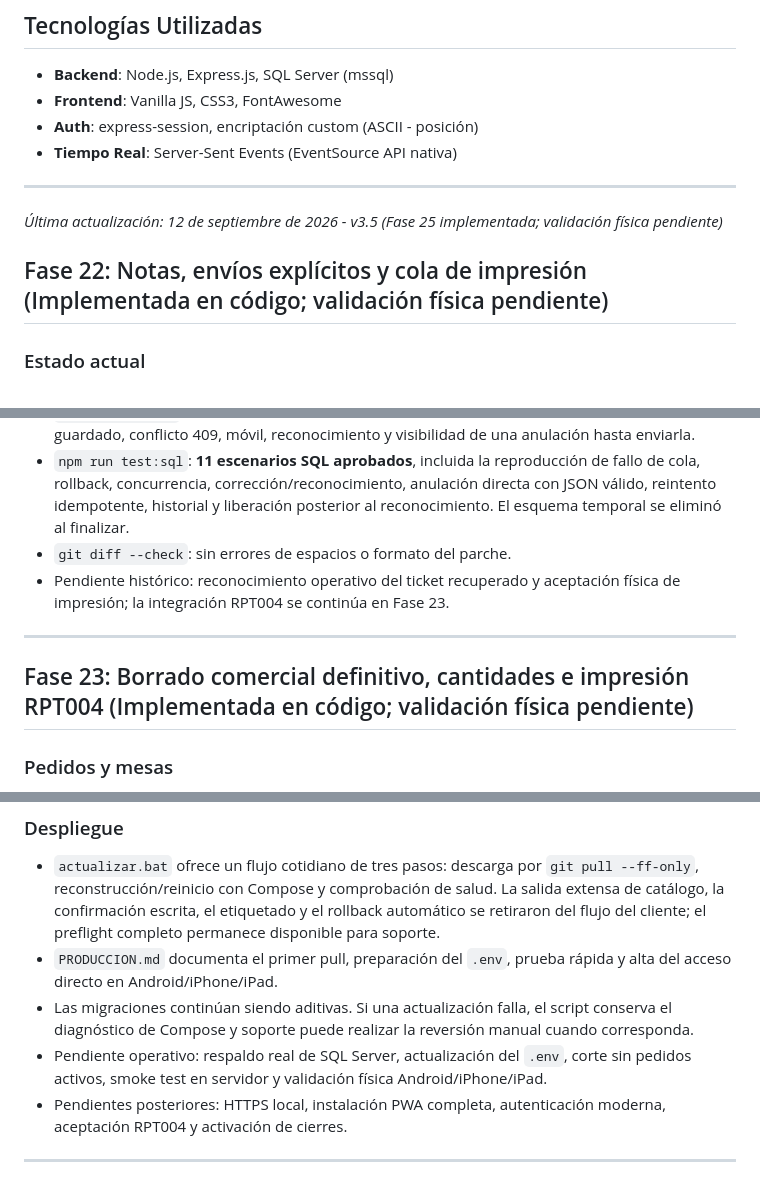
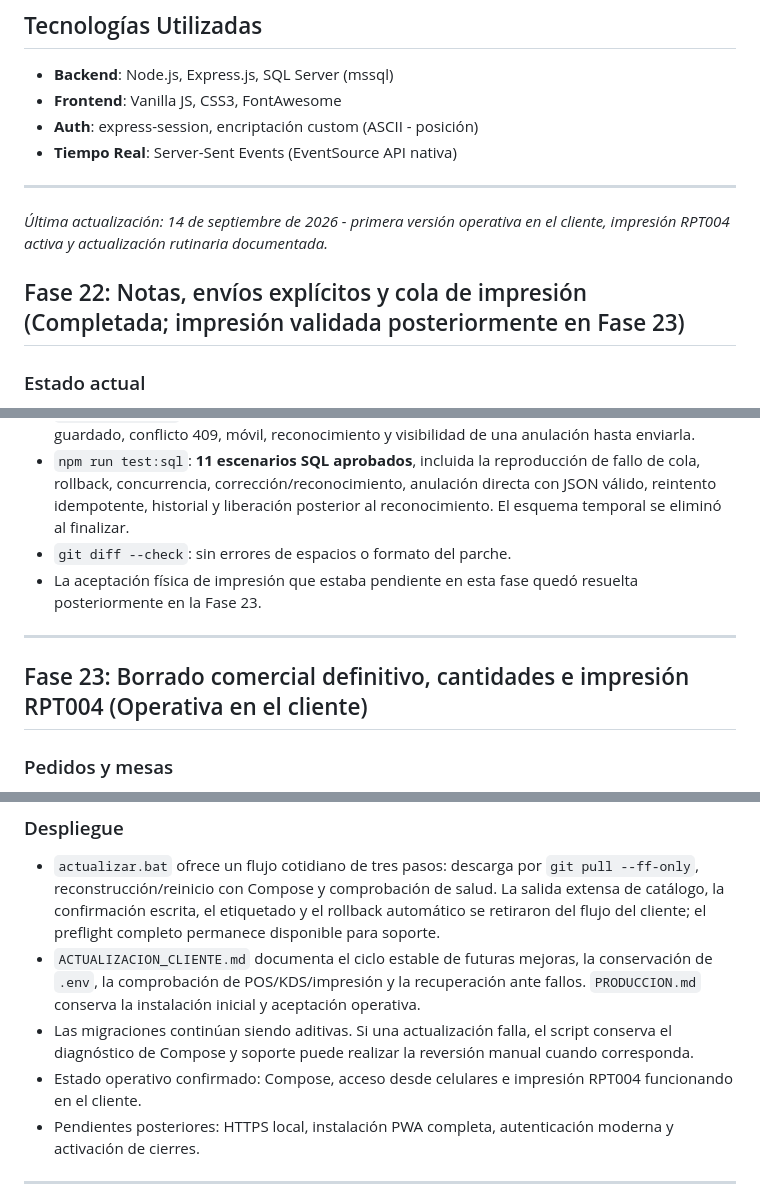
Before and after one commit to Odenfis/sedimAppLocal, a Markdown page: ROADMAP.md, 3 parts joined by grey strips. Rendered like a GitHub page.

Commit message:
Update mejoras primera version aplicativo en tienda

```diff
--- a/ROADMAP.md
+++ b/ROADMAP.md
@@ -935,9 +936,9 @@ Todos emiten `broadcastSSE({type:'cocina_updated'})`. Los guardados de pedido/ti
 
 ---
 
-*Última actualización: 12 de septiembre de 2026 - v3.5 (Fase 25 implementada; validación física pendiente)*
+*Última actualización: 14 de septiembre de 2026 - primera versión operativa en el cliente, impresión RPT004 activa y actualización rutinaria documentada.*
 
-## Fase 22: Notas, envíos explícitos y cola de impresión (Implementada en código; validación física pendiente)
+## Fase 22: Notas, envíos explícitos y cola de impresión (Completada; impresión validada posteriormente en Fase 23)
 
 ### Estado actual
 
@@ -1046,11 +1047,11 @@ La exportación se guarda en `backups/`, carpeta excluida de Git por contener da
 - `npm run test:ui`: **6 pruebas Chrome aprobadas**, incluidas notas/separación, serialización del guardado, conflicto 409, móvil, reconocimiento y visibilidad de una anulación hasta enviarla.
 - `npm run test:sql`: **11 escenarios SQL aprobados**, incluida la reproducción de fallo de cola, rollback, concurrencia, corrección/reconocimiento, anulación directa con JSON válido, reintento idempotente, historial y liberación posterior al reconocimiento. El esquema temporal se eliminó al finalizar.
 - `git diff --check`: sin errores de espacios o formato del parche.
-- Pendiente histórico: reconocimiento operativo del ticket recuperado y aceptación física de impresión; la integración RPT004 se continúa en Fase 23.
+- La aceptación física de impresión que estaba pendiente en esta fase quedó resuelta posteriormente en la Fase 23.
 
 ---
 
-## Fase 23: Borrado comercial definitivo, cantidades e impresión RPT004 (Implementada en código; validación física pendiente)
+## Fase 23: Borrado comercial definitivo, cantidades e impresión RPT004 (Operativa en el cliente)
 
 ### Pedidos y mesas
 
@@ -1192,10 +1193,10 @@ La exportación se guarda en `backups/`, carpeta excluida de Git por contener da
 ### Despliegue
 
 - `actualizar.bat` ofrece un flujo cotidiano de tres pasos: descarga por `git pull --ff-only`, reconstrucción/reinicio con Compose y comprobación de salud. La salida extensa de catálogo, la confirmación escrita, el etiquetado y el rollback automático se retiraron del flujo del cliente; el preflight completo permanece disponible para soporte.
-- `PRODUCCION.md` documenta el primer pull, preparación del `.env`, prueba rápida y alta del acceso directo en Android/iPhone/iPad.
+- `ACTUALIZACION_CLIENTE.md` documenta el ciclo estable de futuras mejoras, la conservación de `.env`, la comprobación de POS/KDS/impresión y la recuperación ante fallos. `PRODUCCION.md` conserva la instalación inicial y aceptación operativa.
 - Las migraciones continúan siendo aditivas. Si una actualización falla, el script conserva el diagnóstico de Compose y soporte puede realizar la reversión manual cuando corresponda.
-- Pendiente operativo: respaldo real de SQL Server, actualización del `.env`, corte sin pedidos activos, smoke test en servidor y validación física Android/iPhone/iPad.
-- Pendientes posteriores: HTTPS local, instalación PWA completa, autenticación moderna, aceptación RPT004 y activación de cierres.
+- Estado operativo confirmado: Compose, acceso desde celulares e impresión RPT004 funcionando en el cliente.
+- Pendientes posteriores: HTTPS local, instalación PWA completa, autenticación moderna y activación de cierres.
 
 ---
 
```
Also changed, not shown: other parts of ROADMAP.md (+6 -5 lines), ACTUALIZACION_CLIENTE.md (added, +76 -0 lines), PRODUCCION.md (+9 -6 lines).
